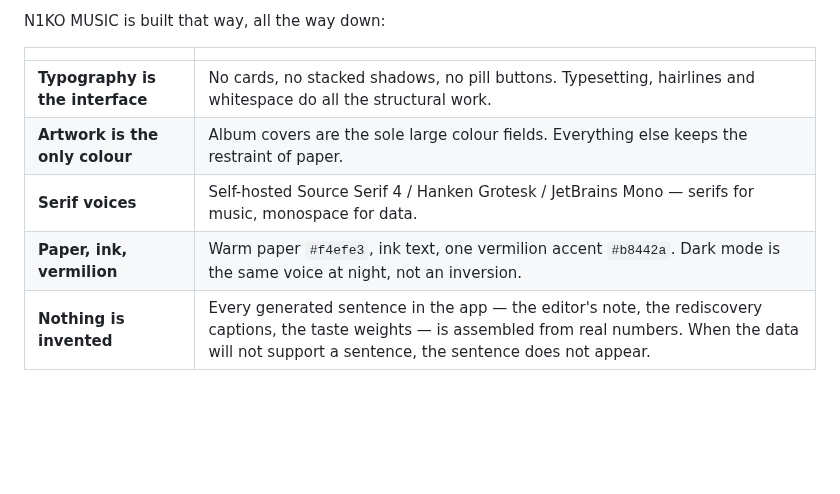
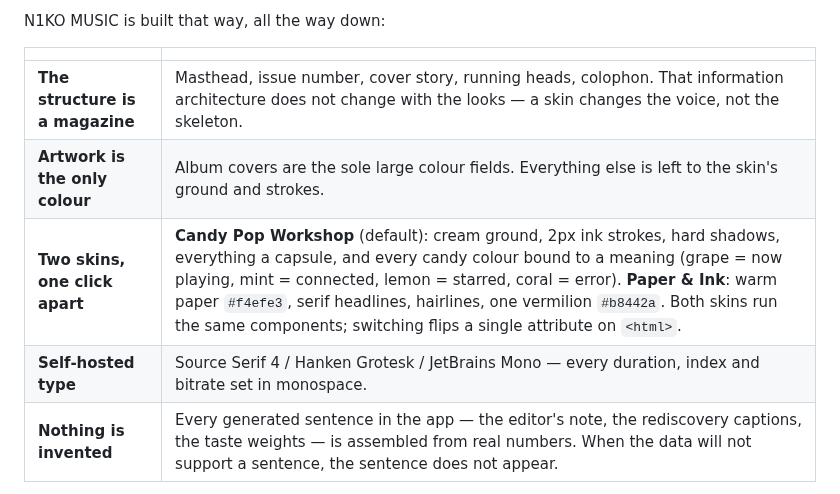
Before and after one commit to baogutang/N1KO-MUSIC, a Markdown page: README.md, the part around one of its changes. Rendered like a GitHub page; blank space fills up the shorter version.

```diff
--- a/README.md
+++ b/README.md
@@ -56,10 +56,10 @@ N1KO MUSIC is built that way, all the way down:
 
 |  | |
 |---|---|
-| **Typography is the interface** | No cards, no stacked shadows, no pill buttons. Typesetting, hairlines and whitespace do all the structural work. |
-| **Artwork is the only colour** | Album covers are the sole large colour fields. Everything else keeps the restraint of paper. |
-| **Serif voices** | Self-hosted Source Serif 4 / Hanken Grotesk / JetBrains Mono — serifs for music, monospace for data. |
-| **Paper, ink, vermilion** | Warm paper `#f4efe3`, ink text, one vermilion accent `#b8442a`. Dark mode is the same voice at night, not an inversion. |
+| **The structure is a magazine** | Masthead, issue number, cover story, running heads, colophon. That information architecture does not change with the looks — a skin changes the voice, not the skeleton. |
+| **Artwork is the only colour** | Album covers are the sole large colour fields. Everything else is left to the skin's ground and strokes. |
+| **Two skins, one click apart** | **Candy Pop Workshop** (default): cream ground, 2px ink strokes, hard shadows, everything a capsule, and every candy colour bound to a meaning (grape = now playing, mint = connected, lemon = starred, coral = error). **Paper & Ink**: warm paper `#f4efe3`, serif headlines, hairlines, one vermilion `#b8442a`. Both skins run the same components; switching flips a single attribute on `<html>`. |
+| **Self-hosted type** | Source Serif 4 / Hanken Grotesk / JetBrains Mono — every duration, index and bitrate set in monospace. |
 | **Nothing is invented** | Every generated sentence in the app — the editor's note, the rediscovery captions, the taste weights — is assembled from real numbers. When the data will not support a sentence, the sentence does not appear. |
 
 Sound is not sacrificed to any of it: FLAC / WAV / ALAC passthrough, with 320 / 192 /
```
Also changed, not shown: other parts of README.md (+20 -10 lines), README_CN.md (+22 -12 lines), docs/screenshots/v3/album.png (added), docs/screenshots/v3/home-editorial.png (added), docs/screenshots/v3/home.png (added), docs/screenshots/v3/login.png (added), docs/screenshots/v3/player.gif (added), docs/screenshots/v3/player.png (added).
